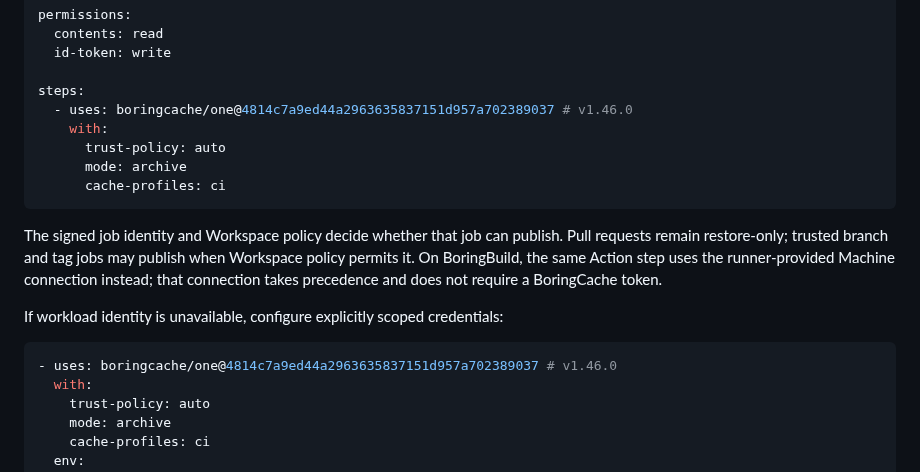
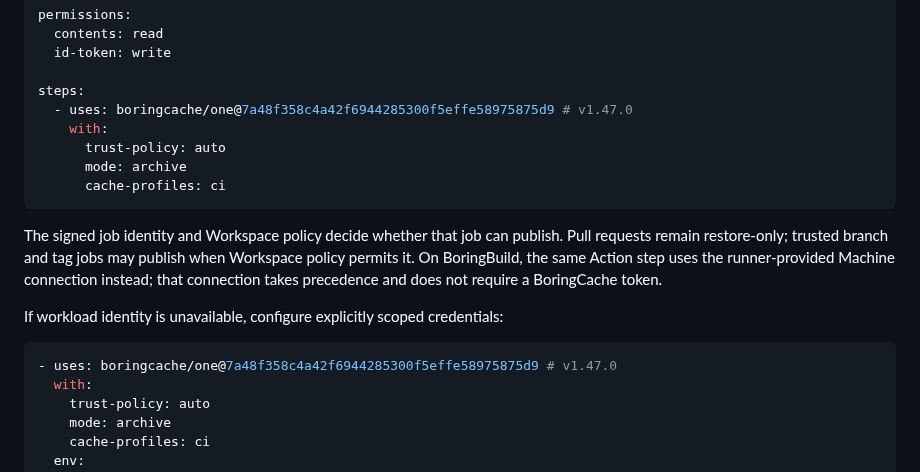
Before and after one commit to boringcache/one, a Markdown page: README.md, the part around the change. Drawn GitHub-style.

Commit message:
Update examples for One v1.47.0

````diff
--- a/README.md
+++ b/README.md
@@ -50,7 +50,7 @@ permissions:
   id-token: write
 
 steps:
-  - uses: boringcache/one@4814c7a9ed44a2963635837151d957a702389037 # v1.46.0
+  - uses: boringcache/one@7a48f358c4a42f6944285300f5effe58975875d9 # v1.47.0
     with:
       trust-policy: auto
       mode: archive
@@ -66,7 +66,7 @@ precedence and does not require a BoringCache token.
 If workload identity is unavailable, configure explicitly scoped credentials:
 
 ```yaml
-- uses: boringcache/one@4814c7a9ed44a2963635837151d957a702389037 # v1.46.0
+- uses: boringcache/one@7a48f358c4a42f6944285300f5effe58975875d9 # v1.47.0
   with:
     trust-policy: auto
     mode: archive
````
